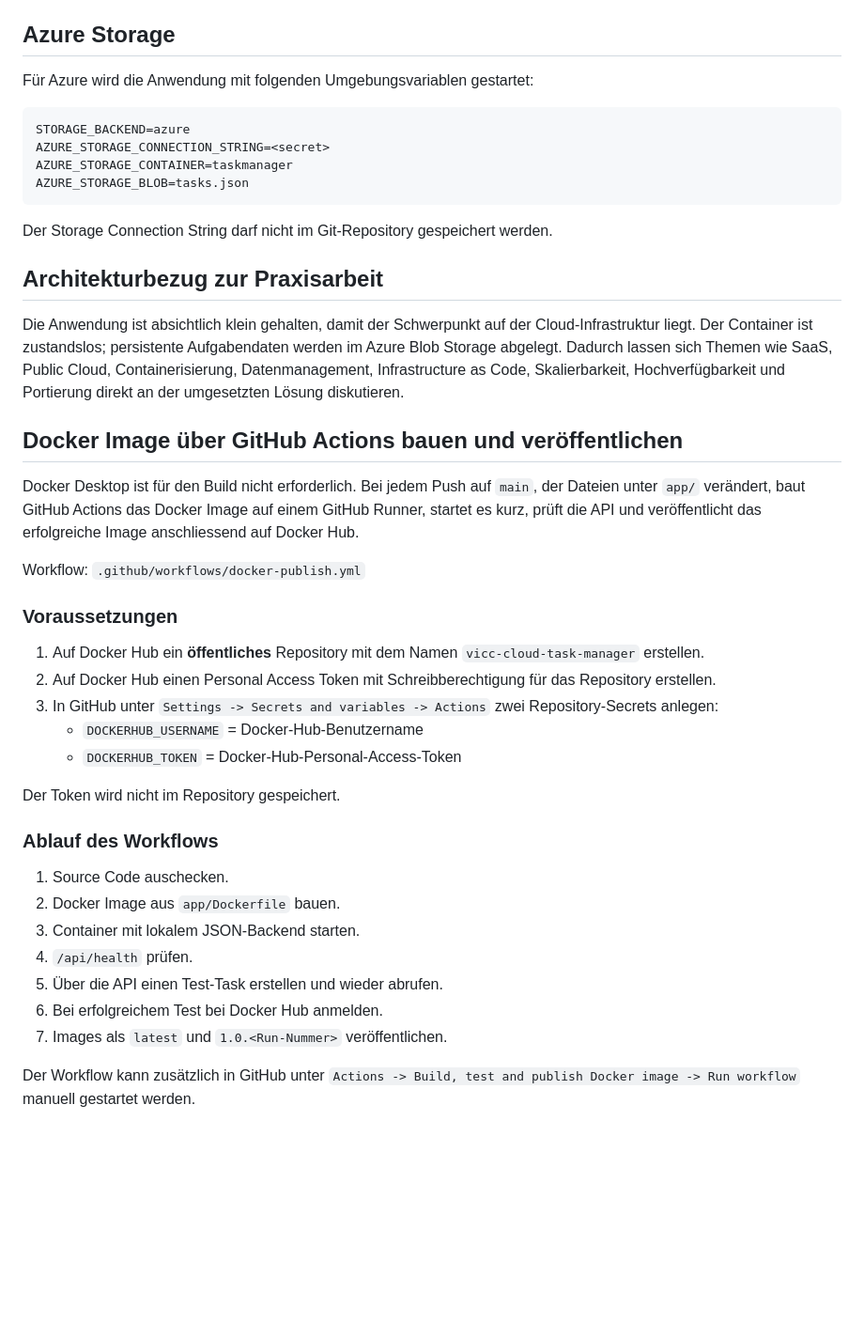
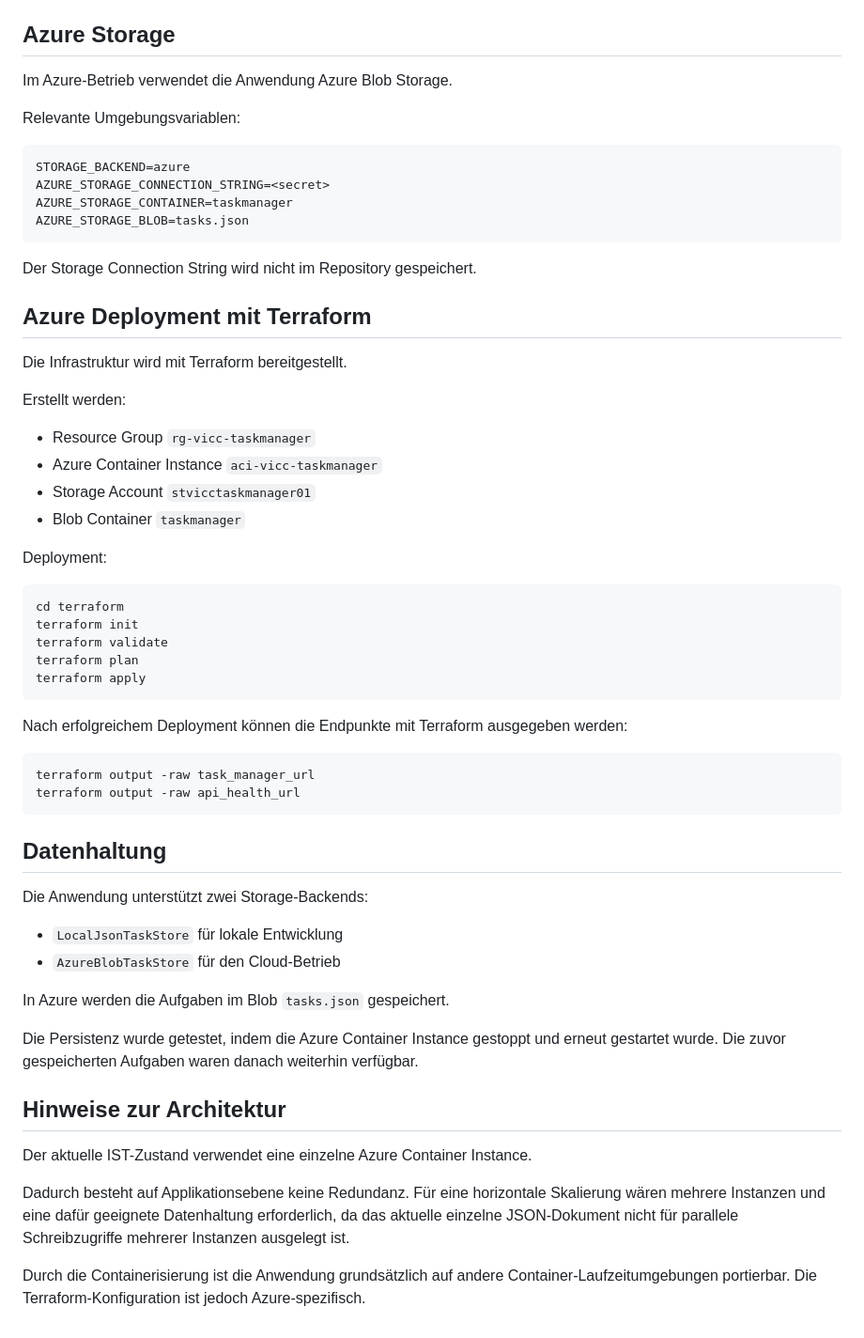
Before and after one commit to Demynox/vicc-cloud-task-manager, a Markdown page: README.md, the part around one of its changes. Shown at 94% size. Rendered like a GitHub page; blank space fills up the shorter version.

````diff
--- a/README.md
+++ b/README.md
@@ -54,7 +161,9 @@ docker run --rm -p 8000:8000 -e STORAGE_BACKEND=local vicc-cloud-task-manager:1.
 
 ## Azure Storage
 
-Für Azure wird die Anwendung mit folgenden Umgebungsvariablen gestartet:
+Im Azure-Betrieb verwendet die Anwendung Azure Blob Storage.
+
+Relevante Umgebungsvariablen:
 
 ```text
 STORAGE_BACKEND=azure
@@ -63,36 +172,51 @@ AZURE_STORAGE_CONTAINER=taskmanager
 AZURE_STORAGE_BLOB=tasks.json
 ```
 
-Der Storage Connection String darf nicht im Git-Repository gespeichert werden.
+Der Storage Connection String wird nicht im Repository gespeichert.
 
-## Architekturbezug zur Praxisarbeit
+## Azure Deployment mit Terraform
 
-Die Anwendung ist absichtlich klein gehalten, damit der Schwerpunkt auf der Cloud-Infrastruktur liegt. Der Container ist zustandslos; persistente Aufgabendaten werden im Azure Blob Storage abgelegt. Dadurch lassen sich Themen wie SaaS, Public Cloud, Containerisierung, Datenmanagement, Infrastructure as Code, Skalierbarkeit, Hochverfügbarkeit und Portierung direkt an der umgesetzten Lösung diskutieren.
+Die Infrastruktur wird mit Terraform bereitgestellt.
 
-## Docker Image über GitHub Actions bauen und veröffentlichen
+Erstellt werden:
 
-Docker Desktop ist für den Build nicht erforderlich. Bei jedem Push auf `main`, der Dateien unter `app/` verändert, baut GitHub Actions das Docker Image auf einem GitHub Runner, startet es kurz, prüft die API und veröffentlicht das erfolgreiche Image anschliessend auf Docker Hub.
+- Resource Group `rg-vicc-taskmanager`
+- Azure Container Instance `aci-vicc-taskmanager`
+- Storage Account `stvicctaskmanager01`
+- Blob Container `taskmanager`
 
-Workflow: `.github/workflows/docker-publish.yml`
+Deployment:
 
-### Voraussetzungen
+```bash
+cd terraform
+terraform init
+terraform validate
+terraform plan
+terraform apply
+```
 
-1. Auf Docker Hub ein **öffentliches** Repository mit dem Namen `vicc-cloud-task-manager` erstellen.
-2. Auf Docker Hub einen Personal Access Token mit Schreibberechtigung für das Repository erstellen.
-3. In GitHub unter `Settings -> Secrets and variables -> Actions` zwei Repository-Secrets anlegen:
-   - `DOCKERHUB_USERNAME` = Docker-Hub-Benutzername
-   - `DOCKERHUB_TOKEN` = Docker-Hub-Personal-Access-Token
+Nach erfolgreichem Deployment können die Endpunkte mit Terraform ausgegeben werden:
 
-Der Token wird nicht im Repository gespeichert.
+```bash
+terraform output -raw task_manager_url
+terraform output -raw api_health_url
+```
 
-### Ablauf des Workflows
+## Datenhaltung
 
-1. Source Code auschecken.
-2. Docker Image aus `app/Dockerfile` bauen.
-3. Container mit lokalem JSON-Backend starten.
-4. `/api/health` prüfen.
-5. Über die API einen Test-Task erstellen und wieder abrufen.
-6. Bei erfolgreichem Test bei Docker Hub anmelden.
-7. Images als `latest` und `1.0.<Run-Nummer>` veröffentlichen.
+Die Anwendung unterstützt zwei Storage-Backends:
 
-Der Workflow kann zusätzlich in GitHub unter `Actions -> Build, test and publish Docker image -> Run workflow` manuell gestartet werden.
+- `LocalJsonTaskStore` für lokale Entwicklung
+- `AzureBlobTaskStore` für den Cloud-Betrieb
+
+In Azure werden die Aufgaben im Blob `tasks.json` gespeichert.
+
+Die Persistenz wurde getestet, indem die Azure Container Instance gestoppt und erneut gestartet wurde. Die zuvor gespeicherten Aufgaben waren danach weiterhin verfügbar.
+
+## Hinweise zur Architektur
+
+Der aktuelle IST-Zustand verwendet eine einzelne Azure Container Instance.
+
+Dadurch besteht auf Applikationsebene keine Redundanz. Für eine horizontale Skalierung wären mehrere Instanzen und eine dafür geeignete Datenhaltung erforderlich, da das aktuelle einzelne JSON-Dokument nicht für parallele Schreibzugriffe mehrerer Instanzen ausgelegt ist.
+
+Durch die Containerisierung ist die Anwendung grundsätzlich auf andere Container-Laufzeitumgebungen portierbar. Die Terraform-Konfiguration ist jedoch Azure-spezifisch.
````
Also changed, not shown: other parts of README.md (+125 -18 lines).
